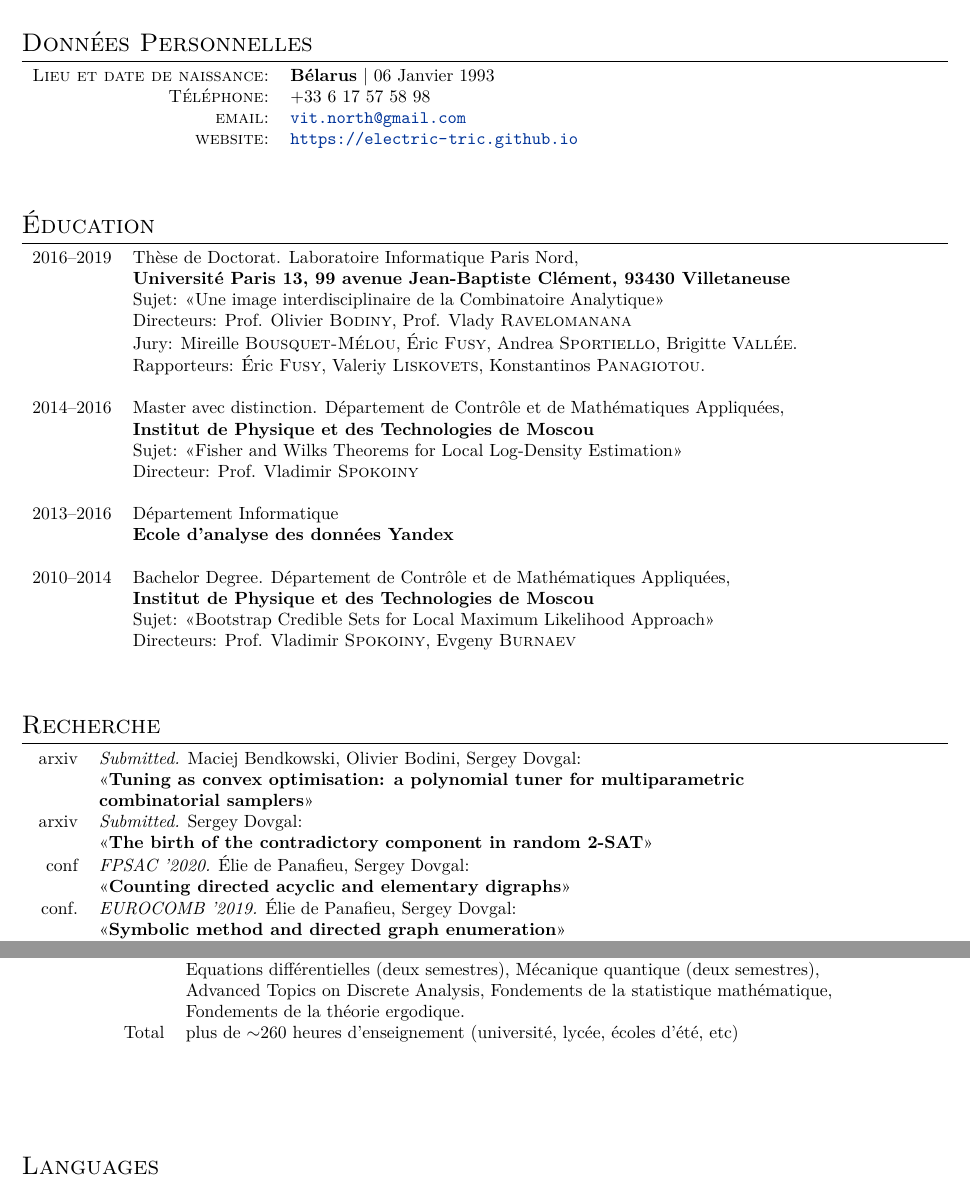
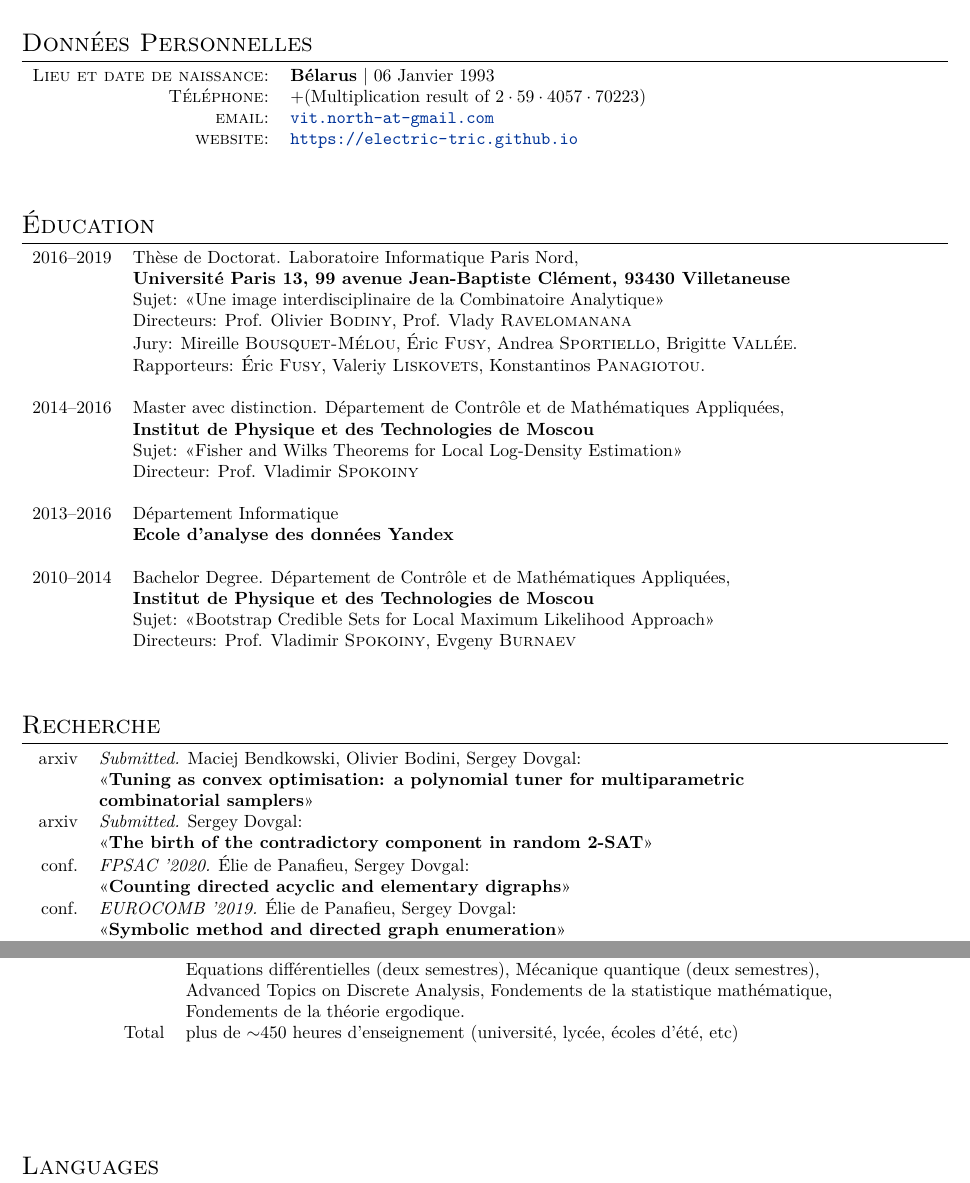
Before and after one commit to Sergey-A-Dovgal/sergey-a-dovgal.github.io, a LaTeX CV (files/cv-dovgal.tex): two parts of pages 1 and 2 of 2, joined at a grey line, cut so that both start at the same text. Compiled offline with XeLaTeX; a missing font is replaced by an installed copy or a similar font.

Commit message:
Updated cv on gh-pages

```diff
--- a/files/cv-dovgal.tex
+++ b/files/cv-dovgal.tex
@@ -68,9 +68,9 @@
 
 \begin{tabular}{rl}
 \textsc{Lieu et date de naissance:}     & \textbf{Bélarus}  | 06 Janvier 1993 \\
-\textsc{Téléphone:} & +33 6 17 57 58 98 \\
+    \textsc{Téléphone:} & +(Multiplication result of $2 \cdot 59 \cdot 4057 \cdot 70223$) \\
 \textsc{email:} &
-\href{mailto:vit.north@gmail.com}{\texttt{vit.north@gmail.com}} \\
+\href{mailto:vit.north@gmail.com}{\texttt{vit.north-at-gmail.com}} \\
 \textsc{website:} &
 \url{https://electric-tric.github.io}
 \\
@@ -156,7 +156,7 @@ arxiv & \textit{Submitted.} Sergey Dovgal:
 <<\textbf{The birth of the contradictory component in random 2-SAT}>>
 %\url{https://arxiv.org/abs/1904.10266}
 \\
-conf & \textit{FPSAC '2020.} Élie de Panafieu, Sergey Dovgal:
+conf. & \textit{FPSAC '2020.} Élie de Panafieu, Sergey Dovgal:
     \\&
 <<\textbf{Counting directed acyclic and elementary digraphs}>>
 %\url{https://arxiv.org/abs/2001.08659}
@@ -354,7 +354,7 @@ Combinatorics.\\
 2013-2014 & \textbf{Summer Ecological School, 4-lecture Mini-courses}\\&
 Generating Functions with Application in Combinatorics,\\& Mathematical Foundations of Cryptography and Computation.
 \fi
-Total & plus de $ \sim $260 heures d'enseignement (université, lycée, écoles
+Total & plus de $ \sim $450 heures d'enseignement (université, lycée, écoles
 d'été, etc)
 
 \end{tabular}
```
Also changed, not shown: files/cv-dovgal.pdf.
